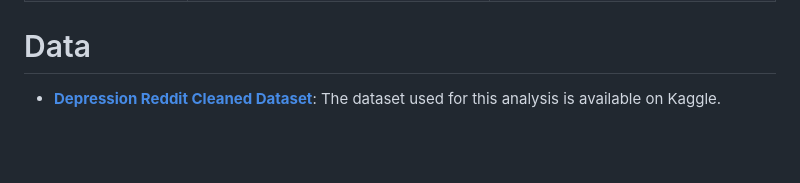
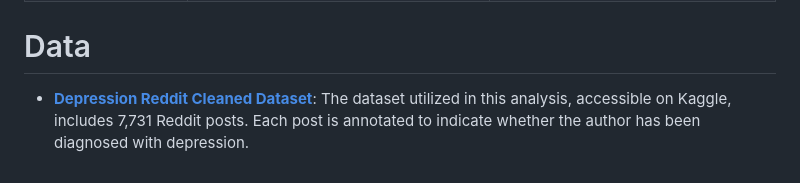
Before and after one commit to snehamariamthomas/depression-detection, a Markdown page: README.md, the part around the change. Rendered like a GitHub page; blank space fills up the shorter version.

```diff
--- a/README.md
+++ b/README.md
@@ -24,4 +24,4 @@ The results underscore the importance of effective detection models in digital m
 
 # Data
 
-- **[Depression Reddit Cleaned Dataset](https://www.kaggle.com/datasets/infamouscoder/depression-reddit-cleaned/data)**: The dataset used for this analysis is available on Kaggle.
+- **[Depression Reddit Cleaned Dataset](https://www.kaggle.com/datasets/infamouscoder/depression-reddit-cleaned/data)**: The dataset utilized in this analysis, accessible on Kaggle, includes 7,731 Reddit posts. Each post is annotated to indicate whether the author has been diagnosed with depression.
```
